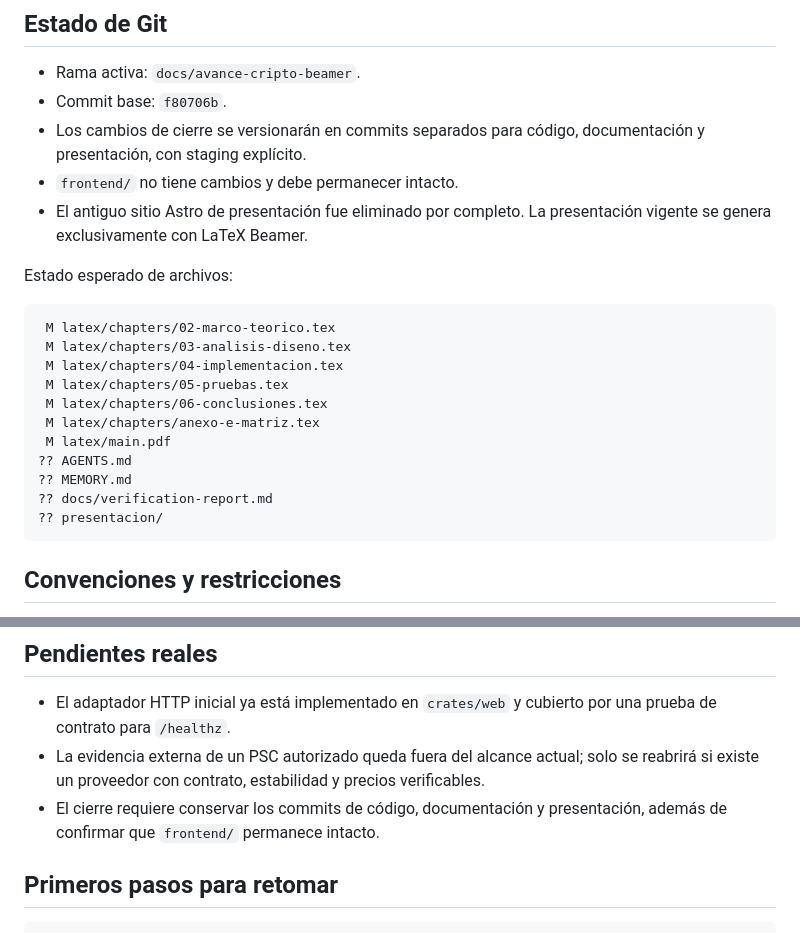
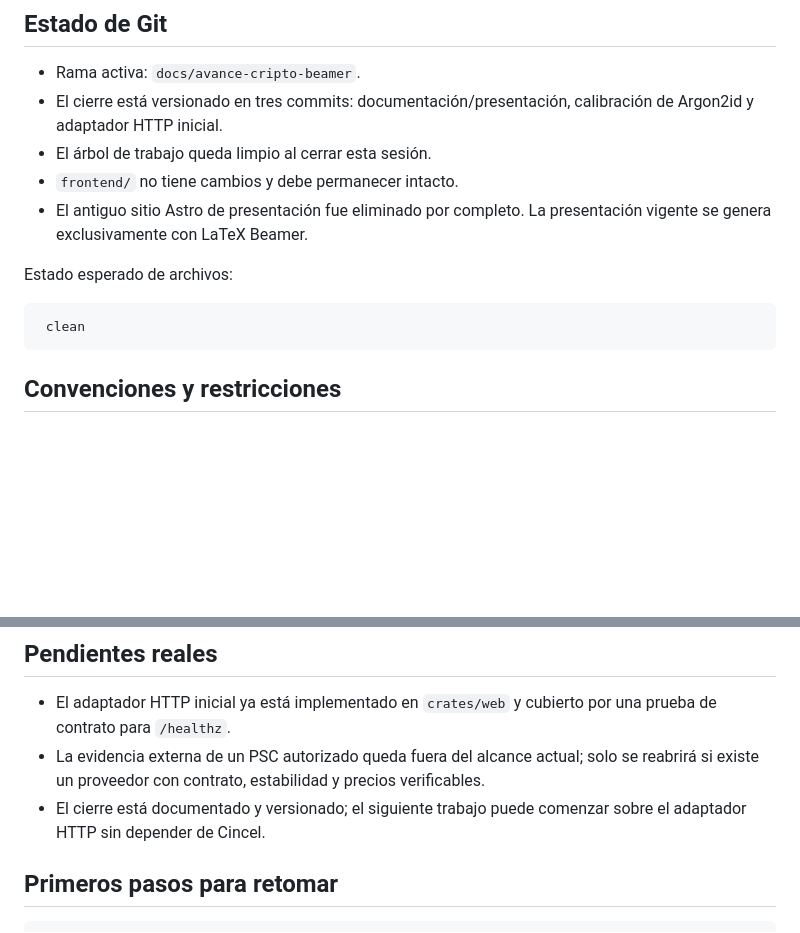
Before and after one commit to eddndev/TT2026-B136, a Markdown page: MEMORY.md, 2 parts joined by grey strips. Drawn GitHub-style; blank space fills up the shorter version.

Commit message:
docs: refresh continuity memory

````diff
--- a/MEMORY.md
+++ b/MEMORY.md
@@ -10,9 +10,9 @@ de verdad.
 ## Estado de Git
 
 - Rama activa: `docs/avance-cripto-beamer`.
-- Commit base: `f80706b`.
-- Los cambios de cierre se versionarán en commits separados para código,
-  documentación y presentación, con staging explícito.
+- El cierre está versionado en tres commits: documentación/presentación,
+  calibración de Argon2id y adaptador HTTP inicial.
+- El árbol de trabajo queda limpio al cerrar esta sesión.
 - `frontend/` no tiene cambios y debe permanecer intacto.
 - El antiguo sitio Astro de presentación fue eliminado por completo. La
   presentación vigente se genera exclusivamente con LaTeX Beamer.
@@ -20,17 +20,7 @@ de verdad.
 Estado esperado de archivos:
 
 ```text
- M latex/chapters/02-marco-teorico.tex
- M latex/chapters/03-analisis-diseno.tex
- M latex/chapters/04-implementacion.tex
- M latex/chapters/05-pruebas.tex
- M latex/chapters/06-conclusiones.tex
- M latex/chapters/anexo-e-matriz.tex
- M latex/main.pdf
-?? AGENTS.md
-?? MEMORY.md
-?? docs/verification-report.md
-?? presentacion/
+ clean
 ```
 
 ## Convenciones y restricciones
@@ -142,8 +132,8 @@ Resultados:
 - La evidencia externa de un PSC autorizado queda fuera del alcance actual;
   solo se reabrirá si existe un proveedor con contrato, estabilidad y precios
   verificables.
-- El cierre requiere conservar los commits de código, documentación y
-  presentación, además de confirmar que `frontend/` permanece intacto.
+- El cierre está documentado y versionado; el siguiente trabajo puede comenzar
+  sobre el adaptador HTTP sin depender de Cincel.
 
 ## Primeros pasos para retomar
 
````
